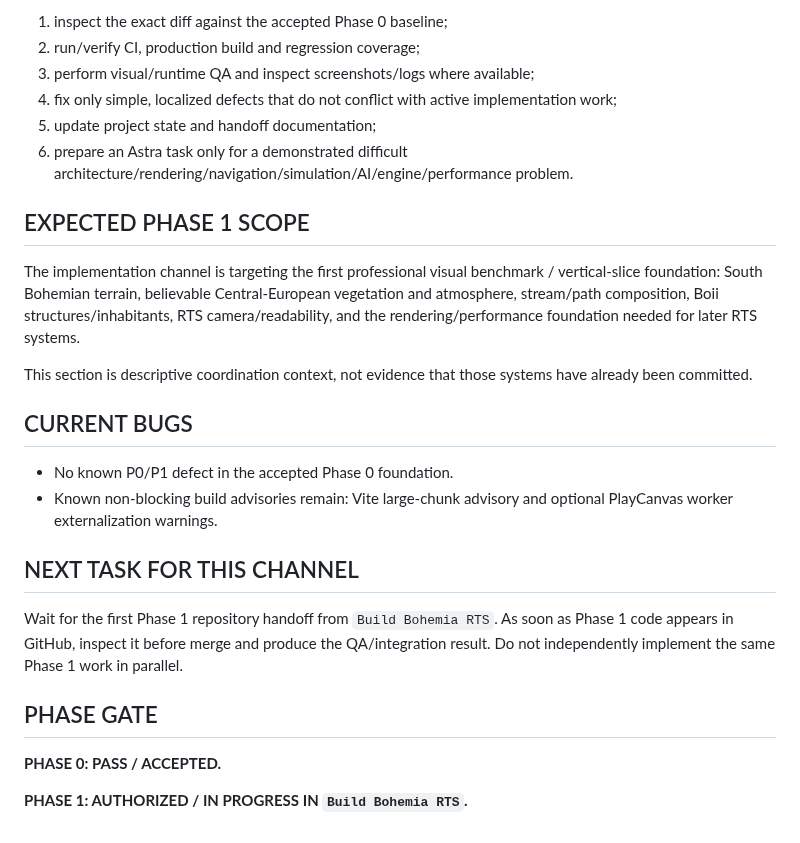
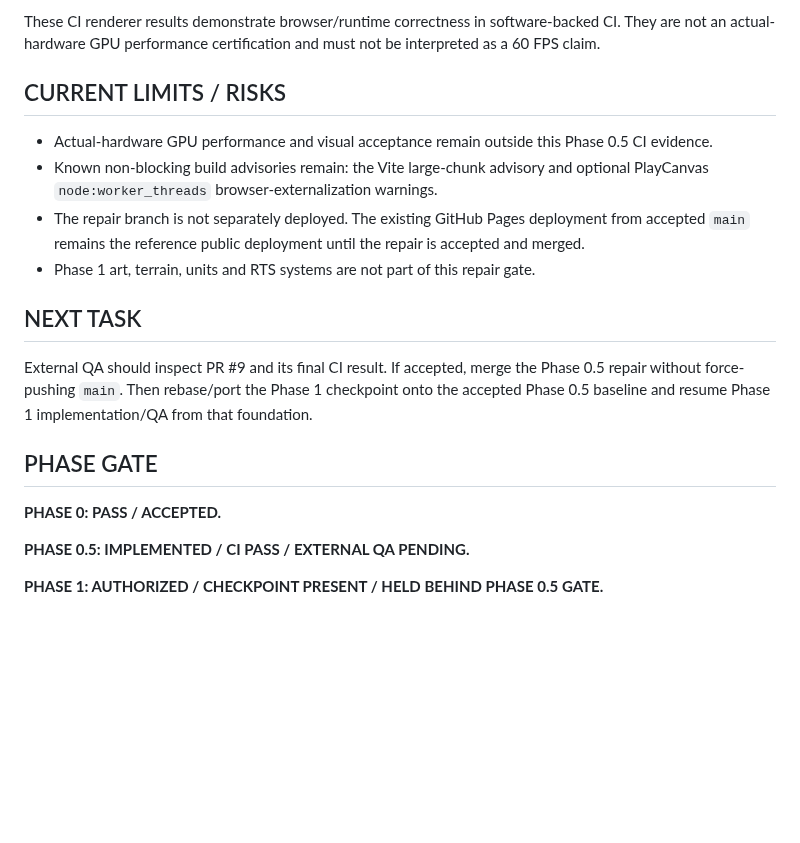
Before and after one commit to rostakr/-Bohemia-age-of-tribes., a Markdown page: docs/PROJECT_STATE.md, the part around one of its changes. GitHub-like rendering; blank space fills up the shorter version.

```diff
--- a/docs/PROJECT_STATE.md
+++ b/docs/PROJECT_STATE.md
@@ -51,28 +73,21 @@ When the Phase 1 implementation chat pushes a branch, PR, commit or handoff pack
 
-1. inspect the exact diff against the accepted Phase 0 baseline;
-2. run/verify CI, production build and regression coverage;
-3. perform visual/runtime QA and inspect screenshots/logs where available;
-4. fix only simple, localized defects that do not conflict with active implementation work;
-5. update project state and handoff documentation;
-6. prepare an Astra task only for a demonstrated difficult architecture/rendering/navigation/simulation/AI/engine/performance problem.
+These CI renderer results demonstrate browser/runtime correctness in software-backed CI. They are not an actual-hardware GPU performance certification and must not be interpreted as a 60 FPS claim.
 
-## EXPECTED PHASE 1 SCOPE
+## CURRENT LIMITS / RISKS
 
-The implementation channel is targeting the first professional visual benchmark / vertical-slice foundation: South Bohemian terrain, believable Central-European vegetation and atmosphere, stream/path composition, Boii structures/inhabitants, RTS camera/readability, and the rendering/performance foundation needed for later RTS systems.
+- Actual-hardware GPU performance and visual acceptance remain outside this Phase 0.5 CI evidence.
+- Known non-blocking build advisories remain: the Vite large-chunk advisory and optional PlayCanvas `node:worker_threads` browser-externalization warnings.
+- The repair branch is not separately deployed. The existing GitHub Pages deployment from accepted `main` remains the reference public deployment until the repair is accepted and merged.
+- Phase 1 art, terrain, units and RTS systems are not part of this repair gate.
 
-This section is descriptive coordination context, not evidence that those systems have already been committed.
+## NEXT TASK
 
-## CURRENT BUGS
-
-- No known P0/P1 defect in the accepted Phase 0 foundation.
-- Known non-blocking build advisories remain: Vite large-chunk advisory and optional PlayCanvas worker externalization warnings.
-
-## NEXT TASK FOR THIS CHANNEL
-
-Wait for the first Phase 1 repository handoff from `Build Bohemia RTS`. As soon as Phase 1 code appears in GitHub, inspect it before merge and produce the QA/integration result. Do not independently implement the same Phase 1 work in parallel.
+External QA should inspect PR #9 and its final CI result. If accepted, merge the Phase 0.5 repair without force-pushing `main`. Then rebase/port the Phase 1 checkpoint onto the accepted Phase 0.5 baseline and resume Phase 1 implementation/QA from that foundation.
 
 ## PHASE GATE
 
 **PHASE 0: PASS / ACCEPTED.**
 
-**PHASE 1: AUTHORIZED / IN PROGRESS IN `Build Bohemia RTS`.**
+**PHASE 0.5: IMPLEMENTED / CI PASS / EXTERNAL QA PENDING.**
+
+**PHASE 1: AUTHORIZED / CHECKPOINT PRESENT / HELD BEHIND PHASE 0.5 GATE.**
```
Also changed, not shown: other parts of docs/PROJECT_STATE.md (+40 -18 lines).
